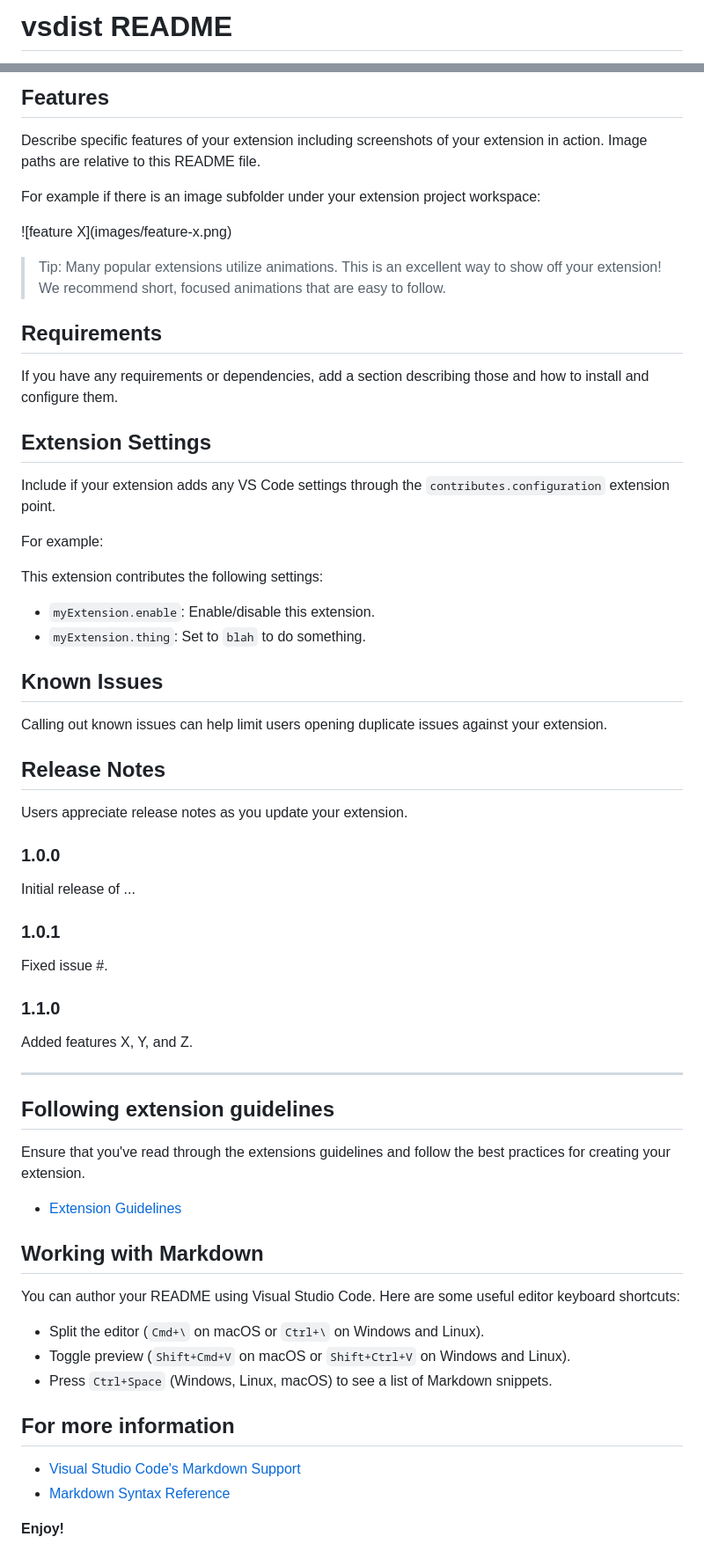
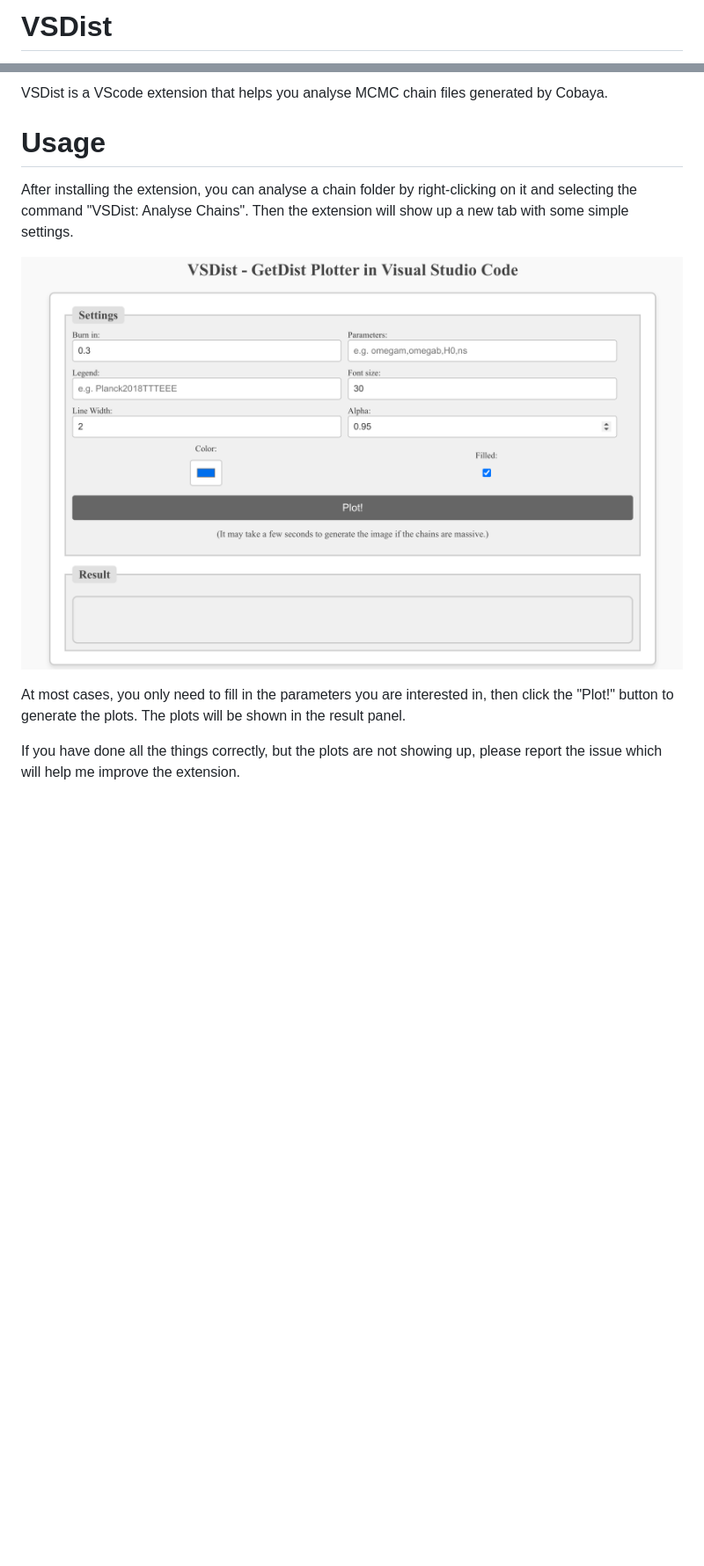
Before and after one commit to AstroBai/vsdist, a Markdown page: README.md, 2 parts joined by grey strips. Shown: that part at 88% size. GitHub-like rendering; pictures changed too: images/preview.png (added); blank space fills up the shorter version.

```diff
--- a/README.md
+++ b/README.md
@@ -1,2 +1,2 @@
-# vsdist README
+# VSDist
 
@@ -4,68 +4,12 @@ This is the README for your extension "vsdist". After writing up a brief descrip
 
-## Features
+VSDist is a VScode extension that helps you analyse MCMC chain files generated by Cobaya.
 
-Describe specific features of your extension including screenshots of your extension in action. Image paths are relative to this README file.
+# Usage
 
-For example if there is an image subfolder under your extension project workspace:
+After installing the extension, you can analyse a chain folder by right-clicking on it and selecting the command "VSDist: Analyse Chains". Then the extension will show up a new tab with some simple settings.
 
-\!\[feature X\]\(images/feature-x.png\)
+![preview](./images/preview.png)
 
-> Tip: Many popular extensions utilize animations. This is an excellent way to show off your extension! We recommend short, focused animations that are easy to follow.
+At most cases, you only need to fill in the parameters you are interested in, then click the "Plot!" button to generate the plots. The plots will be shown in the result panel.
 
-## Requirements
-
-If you have any requirements or dependencies, add a section describing those and how to install and configure them.
-
-## Extension Settings
-
-Include if your extension adds any VS Code settings through the `contributes.configuration` extension point.
-
-For example:
-
-This extension contributes the following settings:
-
-* `myExtension.enable`: Enable/disable this extension.
-* `myExtension.thing`: Set to `blah` to do something.
-
-## Known Issues
-
-Calling out known issues can help limit users opening duplicate issues against your extension.
-
-## Release Notes
-
-Users appreciate release notes as you update your extension.
-
-### 1.0.0
-
-Initial release of ...
-
-### 1.0.1
-
-Fixed issue #.
-
-### 1.1.0
-
-Added features X, Y, and Z.
-
----
-
-## Following extension guidelines
-
-Ensure that you've read through the extensions guidelines and follow the best practices for creating your extension.
-
-* [Extension Guidelines](https://code.visualstudio.com/api/references/extension-guidelines)
-
-## Working with Markdown
-
-You can author your README using Visual Studio Code. Here are some useful editor keyboard shortcuts:
-
-* Split the editor (`Cmd+\` on macOS or `Ctrl+\` on Windows and Linux).
-* Toggle preview (`Shift+Cmd+V` on macOS or `Shift+Ctrl+V` on Windows and Linux).
-* Press `Ctrl+Space` (Windows, Linux, macOS) to see a list of Markdown snippets.
-
-## For more information
-
-* [Visual Studio Code's Markdown Support](http://code.visualstudio.com/docs/languages/markdown)
-* [Markdown Syntax Reference](https://help.github.com/articles/markdown-basics/)
-
-**Enjoy!**
+If you have done all the things correctly, but the plots are not showing up, please report the issue which will help me improve the extension.
```
Also changed, not shown: other parts of README.md (+1 -1 lines), 4 other files.
